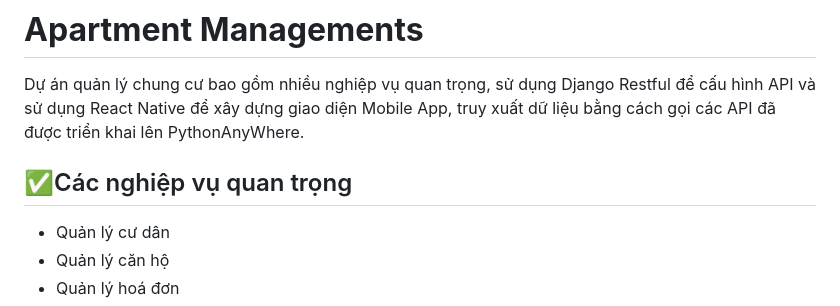
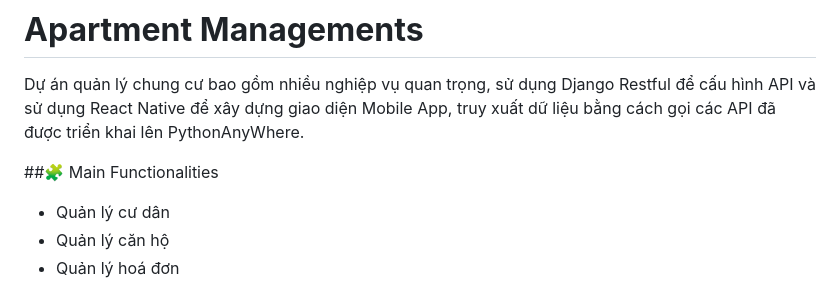
Before and after one commit to ThuanProfessor/apartment-management-django-reactnative, a Markdown page: README.md, the part around the change. Rendered like a GitHub page.

```diff
--- a/README.md
+++ b/README.md
@@ -5,7 +5,7 @@ Dự án quản lý chung cư bao gồm nhiều nghiệp vụ quan trọng, sử
 
 
 
-## ✅Các nghiệp vụ quan trọng
+##🧩 Main Functionalities
 - Quản lý cư dân
 - Quản lý căn hộ
 - Quản lý hoá đơn
```
